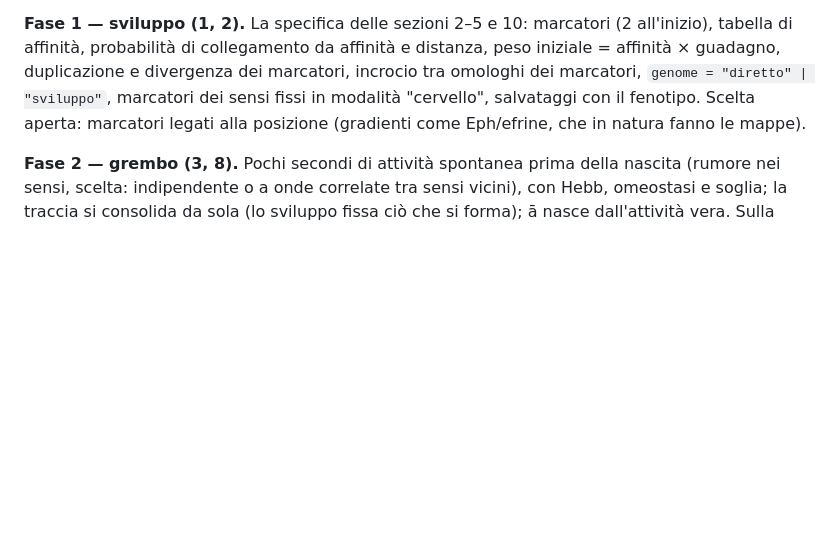
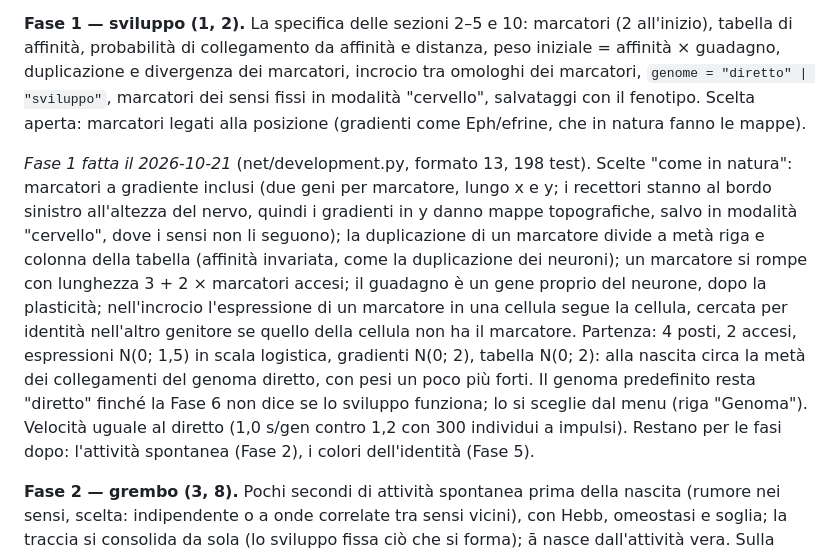
Before and after one commit to NECKER55/Evolutionary_nets, a Markdown page: docs/SPEC_SVILUPPO.md, the part around the change. Rendered like a GitHub page; blank space fills up the shorter version.

```diff
--- a/docs/SPEC_SVILUPPO.md
+++ b/docs/SPEC_SVILUPPO.md
@@ -344,6 +344,24 @@ marcatori, incrocio tra omologhi dei marcatori, `genome = "diretto" |
 fenotipo. Scelta aperta: marcatori legati alla posizione (gradienti come
 Eph/efrine, che in natura fanno le mappe).
 
+*Fase 1 fatta il 2026-10-21* (net/development.py, formato 13, 198 test).
+Scelte "come in natura": marcatori a gradiente inclusi (due geni per
+marcatore, lungo x e y; i recettori stanno al bordo sinistro all'altezza del
+nervo, quindi i gradienti in y danno mappe topografiche, salvo in modalità
+"cervello", dove i sensi non li seguono); la duplicazione di un marcatore
+divide a metà riga e colonna della tabella (affinità invariata, come la
+duplicazione dei neuroni); un marcatore si rompe con lunghezza 3 + 2 ×
+marcatori accesi; il guadagno è un gene proprio del neurone, dopo la
+plasticità; nell'incrocio l'espressione di un marcatore in una cellula segue
+la cellula, cercata per identità nell'altro genitore se quello della cellula
+non ha il marcatore. Partenza: 4 posti, 2 accesi, espressioni N(0; 1,5) in
+scala logistica, gradienti N(0; 2), tabella N(0; 2): alla nascita circa la
+metà dei collegamenti del genoma diretto, con pesi un poco più forti. Il
+genoma predefinito resta "diretto" finché la Fase 6 non dice se lo sviluppo
+funziona; lo si sceglie dal menu (riga "Genoma"). Velocità uguale al diretto
+(1,0 s/gen contro 1,2 con 300 individui a impulsi). Restano per le fasi dopo:
+l'attività spontanea (Fase 2), i colori dell'identità (Fase 5).
+
 **Fase 2 — grembo (3, 8).** Pochi secondi di attività spontanea prima della
 nascita (rumore nei sensi, scelta: indipendente o a onde correlate tra sensi
 vicini), con Hebb, omeostasi e soglia; la traccia si consolida da sola (lo
```
Also changed, not shown: docs/REGOLE.md (+41 -0 lines).
